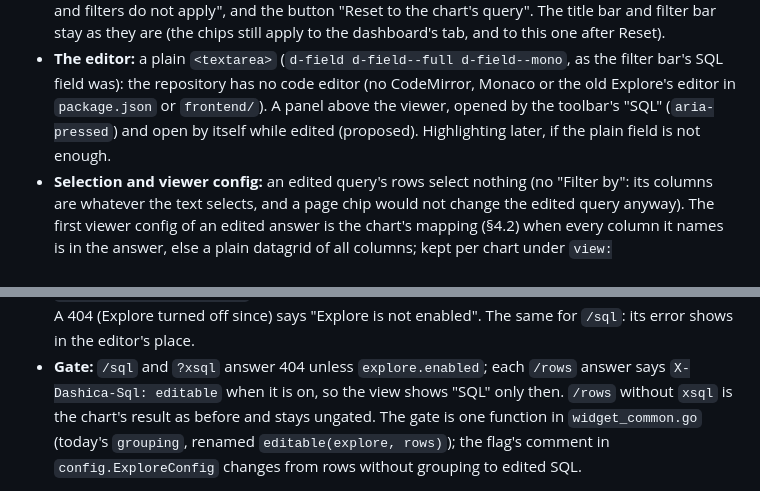
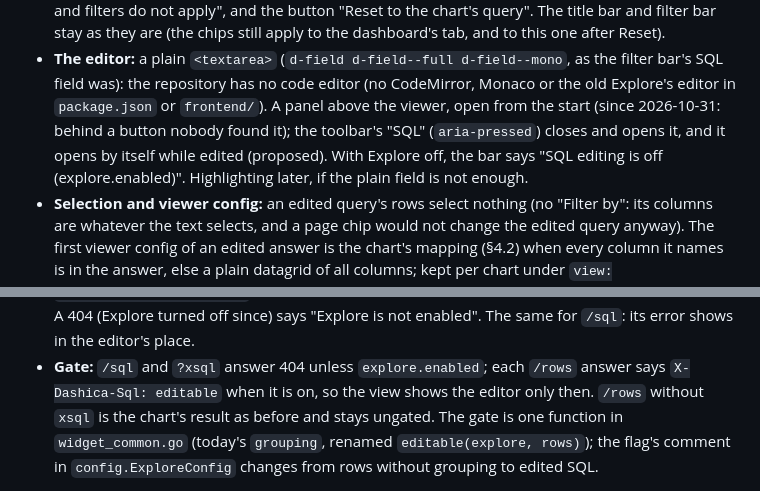
Before and after one commit to sandstorm/dashica, a Markdown page: docs/2026-10-30-perspective.md, 2 parts joined by grey strips. Drawn GitHub-style.

Commit message:
TASK: perspective concept – the SQL editor is open from the start
Co-Authored-By: Claude Opus 5.5 <noreply@anthropic.com>

```diff
--- a/docs/2026-10-30-perspective.md
+++ b/docs/2026-10-30-perspective.md
@@ -282,8 +282,9 @@ with it the gap it had: SQL-file charts had no toggle, now every chart, builder
   still apply to the dashboard's tab, and to this one after Reset).
 - **The editor:** a plain `<textarea>` (`d-field d-field--full d-field--mono`, as the filter bar's SQL field was): the
   repository has no code editor (no CodeMirror, Monaco or the old Explore's editor in `package.json` or
-  `frontend/`). A panel above the viewer, opened by the toolbar's "SQL" (`aria-pressed`) and open by itself while
-  edited (proposed). Highlighting later, if the plain field is not enough.
+  `frontend/`). A panel above the viewer, open from the start (since 2026-10-31: behind a button nobody found it); the
+  toolbar's "SQL" (`aria-pressed`) closes and opens it, and it opens by itself while edited (proposed). With Explore
+  off, the bar says "SQL editing is off (explore.enabled)". Highlighting later, if the plain field is not enough.
 - **Selection and viewer config:** an edited query's rows select nothing (no "Filter by": its columns are whatever
   the text selects, and a page chip would not change the edited query anyway). The first viewer config of an edited
   answer is the chart's mapping (§4.2) when every column it names is in the answer, else a plain datagrid of all
@@ -344,7 +345,7 @@ spaces and one trailing `;`:
   and runs again. A 404 (Explore turned off since) says "Explore is not enabled". The same for `/sql`: its error shows
   in the editor's place.
 - **Gate:** `/sql` and `?xsql` answer 404 unless `explore.enabled`; each `/rows` answer says `X-Dashica-Sql: editable`
-  when it is on, so the view shows "SQL" only then. `/rows` without `xsql` is the chart's result as before and stays
+  when it is on, so the view shows the editor only then. `/rows` without `xsql` is the chart's result as before and stays
   ungated. The gate is one function in `widget_common.go` (today's `grouping`, renamed `editable(explore, rows)`); the
   flag's comment in `config.ExploreConfig` changes from rows without grouping to edited SQL.
 
```
